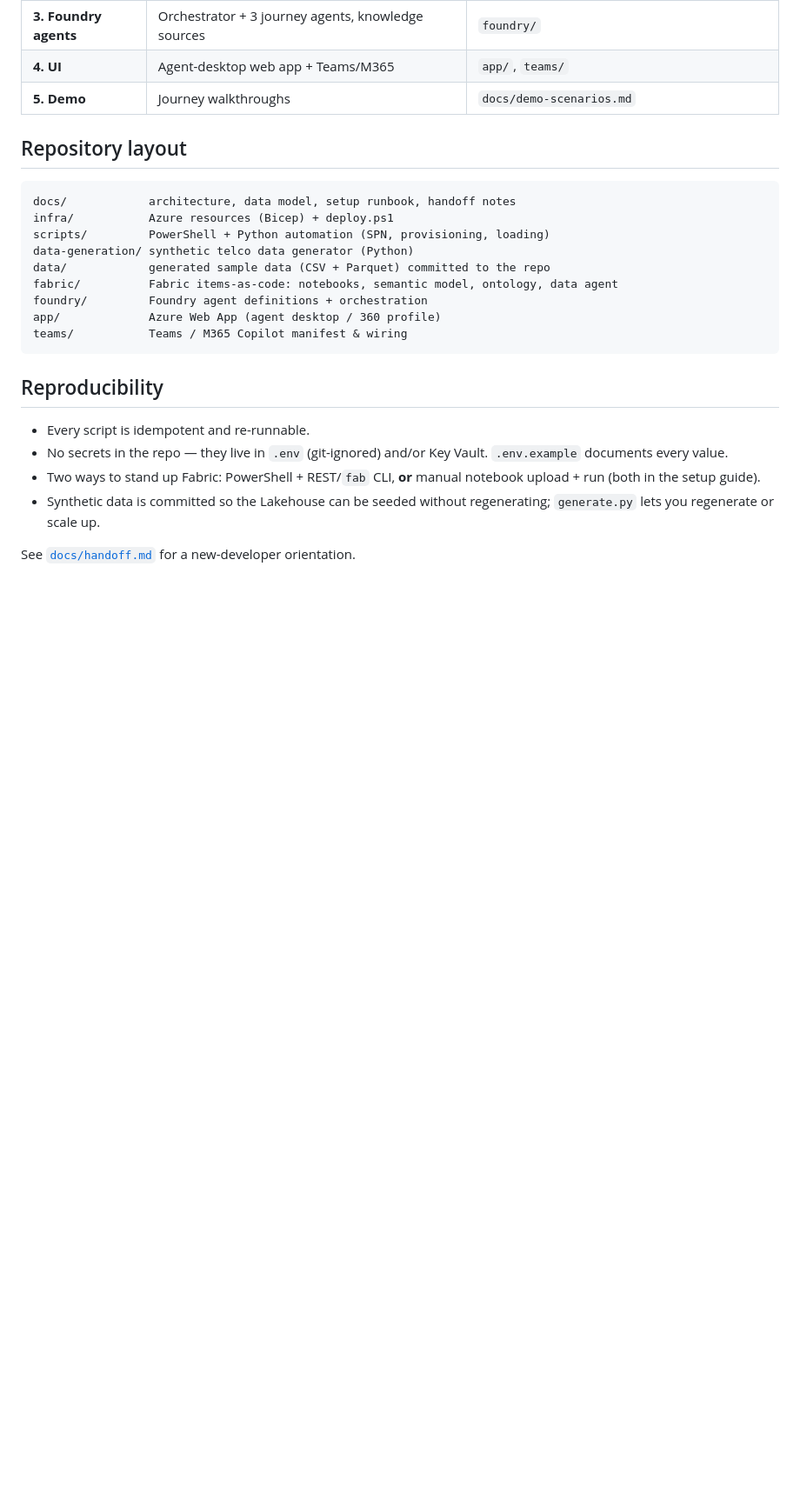
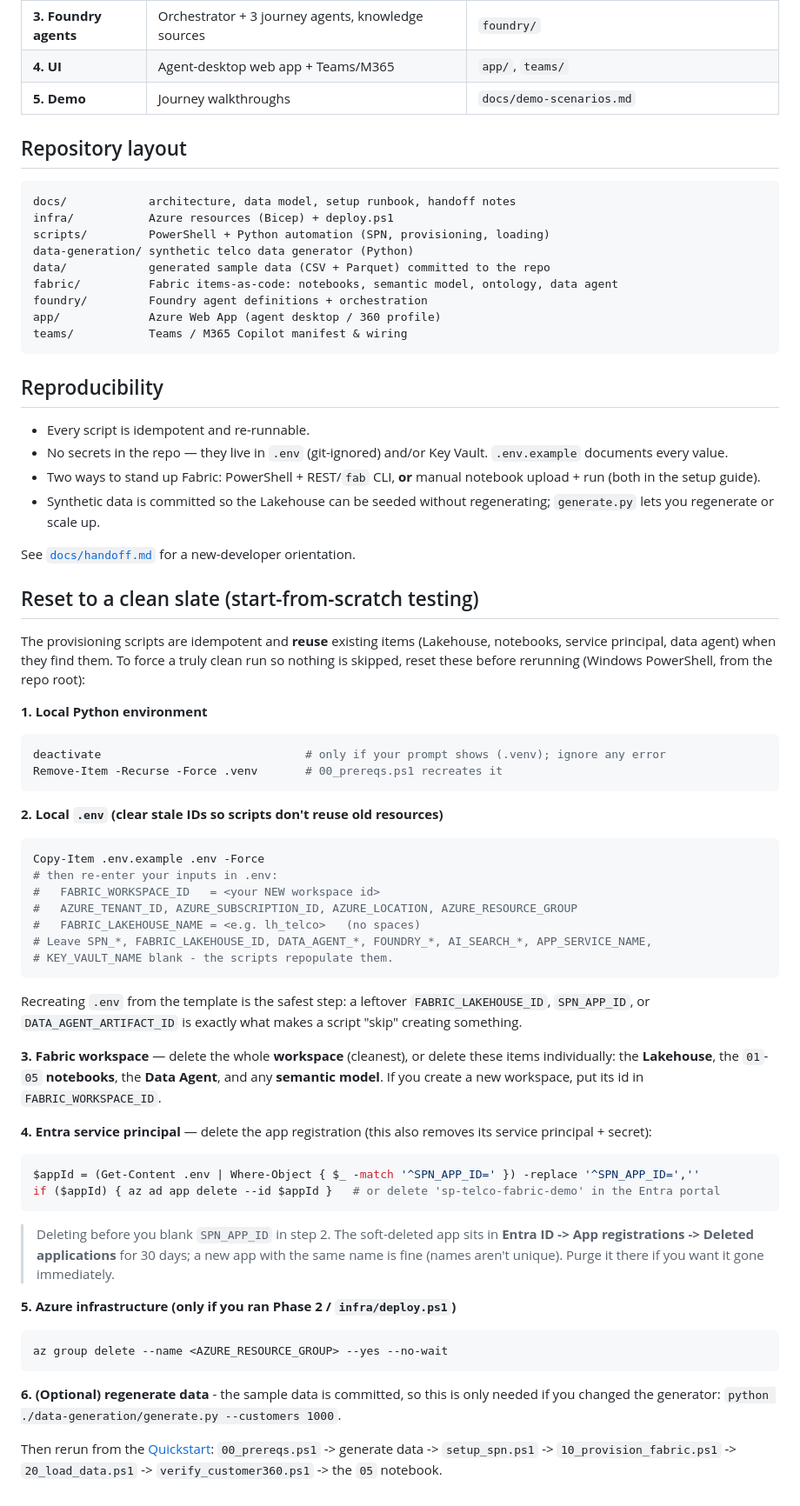
Before and after one commit to robkerr/fabric-telco-demo, a Markdown page: README.md, the part around the change. Shown at 87% size. Rendered like a GitHub page; blank space fills up the shorter version.

Commit message:
Add 'Reset to a clean slate' checklist to README
Documents deleting .venv, resetting .env, deleting the Fabric workspace items, deleting the app registration, optional RG teardown, and data regen so idempotent scripts don't skip elements on clean reruns.

Co-authored-by: Copilot App <223556219+Copilot@users.noreply.github.com>

````diff
--- a/README.md
+++ b/README.md
@@ -108,3 +108,53 @@ teams/           Teams / M365 Copilot manifest & wiring
 - Synthetic data is committed so the Lakehouse can be seeded without regenerating; `generate.py` lets you regenerate or scale up.
 
 See [`docs/handoff.md`](docs/handoff.md) for a new-developer orientation.
+
+## Reset to a clean slate (start-from-scratch testing)
+
+The provisioning scripts are idempotent and **reuse** existing items (Lakehouse, notebooks,
+service principal, data agent) when they find them. To force a truly clean run so nothing is
+skipped, reset these before rerunning (Windows PowerShell, from the repo root):
+
+**1. Local Python environment**
+```powershell
+deactivate                              # only if your prompt shows (.venv); ignore any error
+Remove-Item -Recurse -Force .venv       # 00_prereqs.ps1 recreates it
+```
+
+**2. Local `.env` (clear stale IDs so scripts don't reuse old resources)**
+```powershell
+Copy-Item .env.example .env -Force
+# then re-enter your inputs in .env:
+#   FABRIC_WORKSPACE_ID   = <your NEW workspace id>
+#   AZURE_TENANT_ID, AZURE_SUBSCRIPTION_ID, AZURE_LOCATION, AZURE_RESOURCE_GROUP
+#   FABRIC_LAKEHOUSE_NAME = <e.g. lh_telco>   (no spaces)
+# Leave SPN_*, FABRIC_LAKEHOUSE_ID, DATA_AGENT_*, FOUNDRY_*, AI_SEARCH_*, APP_SERVICE_NAME,
+# KEY_VAULT_NAME blank - the scripts repopulate them.
+```
+Recreating `.env` from the template is the safest step: a leftover `FABRIC_LAKEHOUSE_ID`,
+`SPN_APP_ID`, or `DATA_AGENT_ARTIFACT_ID` is exactly what makes a script "skip" creating something.
+
+**3. Fabric workspace** — delete the whole **workspace** (cleanest), or delete these items
+individually: the **Lakehouse**, the `01`-`05` **notebooks**, the **Data Agent**, and any
+**semantic model**. If you create a new workspace, put its id in `FABRIC_WORKSPACE_ID`.
+
+**4. Entra service principal** — delete the app registration (this also removes its service
+principal + secret):
+```powershell
+$appId = (Get-Content .env | Where-Object { $_ -match '^SPN_APP_ID=' }) -replace '^SPN_APP_ID=',''
+if ($appId) { az ad app delete --id $appId }   # or delete 'sp-telco-fabric-demo' in the Entra portal
+```
+> Deleting before you blank `SPN_APP_ID` in step 2. The soft-deleted app sits in
+> **Entra ID -> App registrations -> Deleted applications** for 30 days; a new app with the same
+> name is fine (names aren't unique). Purge it there if you want it gone immediately.
+
+**5. Azure infrastructure (only if you ran Phase 2 / `infra/deploy.ps1`)**
+```powershell
+az group delete --name <AZURE_RESOURCE_GROUP> --yes --no-wait
+```
+
+**6. (Optional) regenerate data** - the sample data is committed, so this is only needed if you
+changed the generator: `python ./data-generation/generate.py --customers 1000`.
+
+Then rerun from the [Quickstart](#quickstart): `00_prereqs.ps1` -> generate data -> `setup_spn.ps1`
+-> `10_provision_fabric.ps1` -> `20_load_data.ps1` -> `verify_customer360.ps1` -> the `05` notebook.
````
